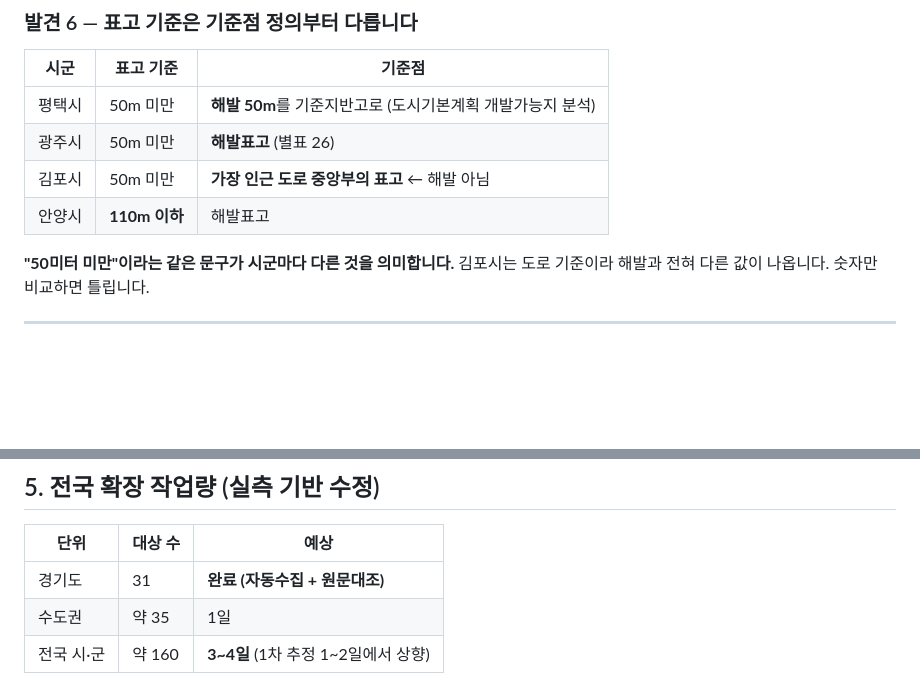
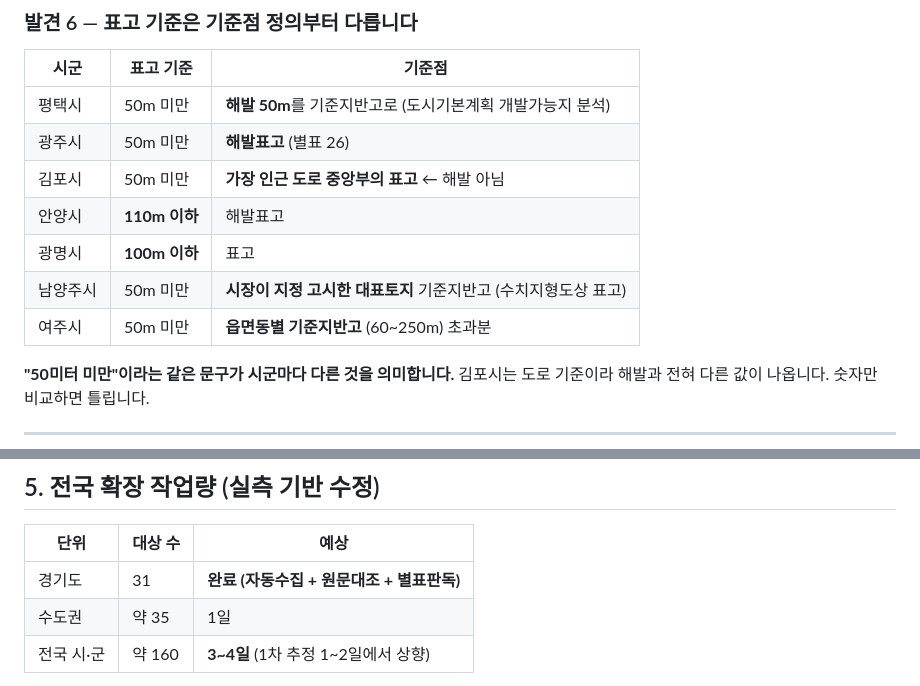
Before and after one commit to seungyeonh0214-ui/dosi-zip-legal-reference, a Markdown page: 조례비교_타당성테스트.md, 2 parts joined by grey strips. Drawn GitHub-style; blank space fills up the shorter version.

```diff
--- a/조례비교_타당성테스트.md
+++ b/조례비교_타당성테스트.md
@@ -136,6 +159,9 @@
 | 광주시 | 50m 미만 | **해발표고** (별표 26) |
 | 김포시 | 50m 미만 | **가장 인근 도로 중앙부의 표고** ← 해발 아님 |
 | 안양시 | **110m 이하** | 해발표고 |
+| 광명시 | **100m 이하** | 표고 |
+| 남양주시 | 50m 미만 | **시장이 지정 고시한 대표토지** 기준지반고 (수치지형도상 표고) |
+| 여주시 | 50m 미만 | **읍면동별 기준지반고** (60~250m) 초과분
 
 **"50미터 미만"이라는 같은 문구가 시군마다 다른 것을 의미합니다.** 김포시는 도로 기준이라 해발과 전혀 다른 값이 나옵니다. 숫자만 비교하면 틀립니다.
 
@@ -196,7 +222,7 @@
 
 | 단위 | 대상 수 | 예상 |
 |---|---|---|
-| 경기도 | 31 | **완료 (자동수집 + 원문대조)** |
+| 경기도 | 31 | **완료 (자동수집 + 원문대조 + 별표판독)** |
 | 수도권 | 약 35 | 1일 |
 | 전국 시·군 | 약 160 | **3~4일** (1차 추정 1~2일에서 상향) |
 
```
Also changed, not shown: other parts of 조례비교_타당성테스트.md (+49 -14 lines).
